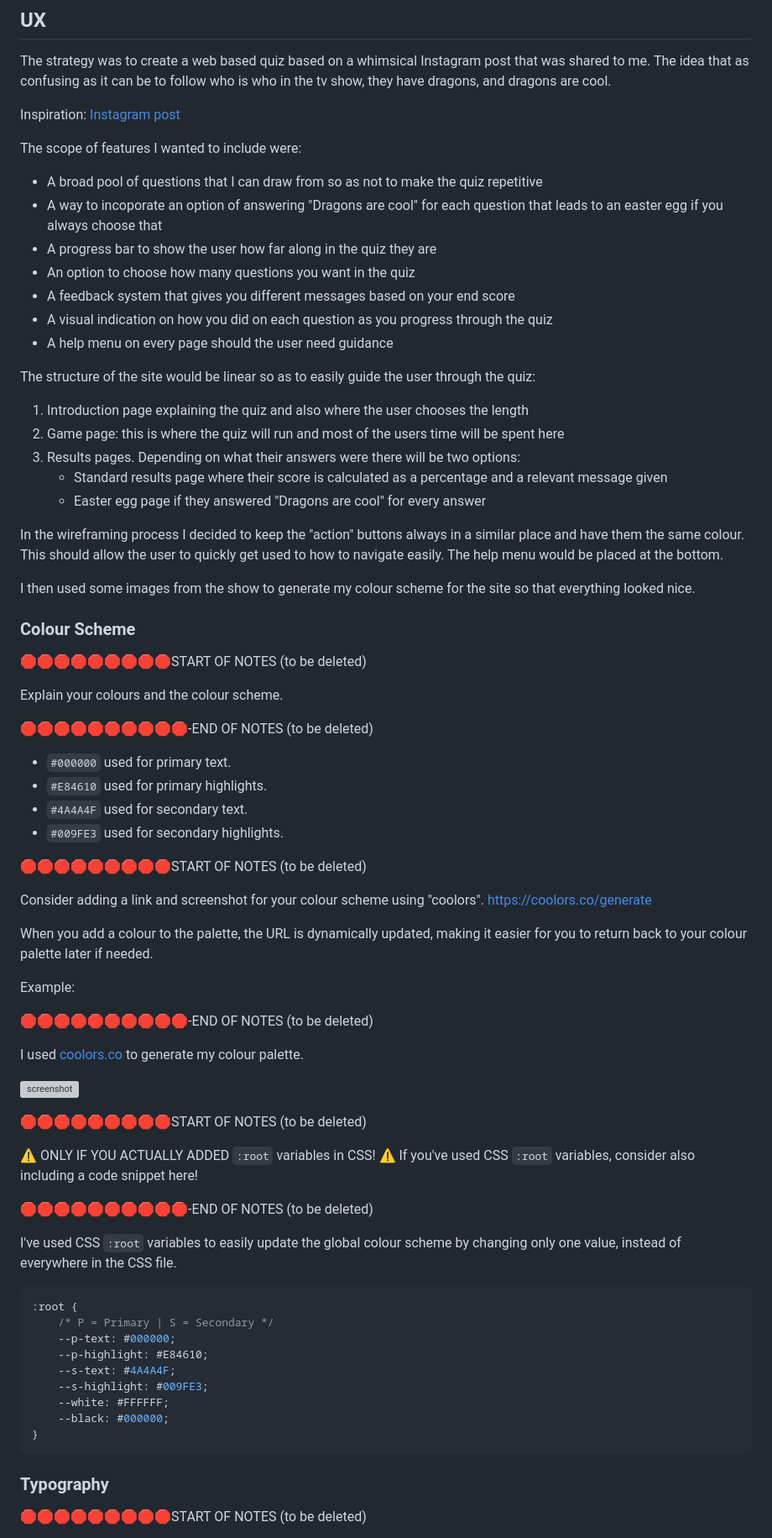
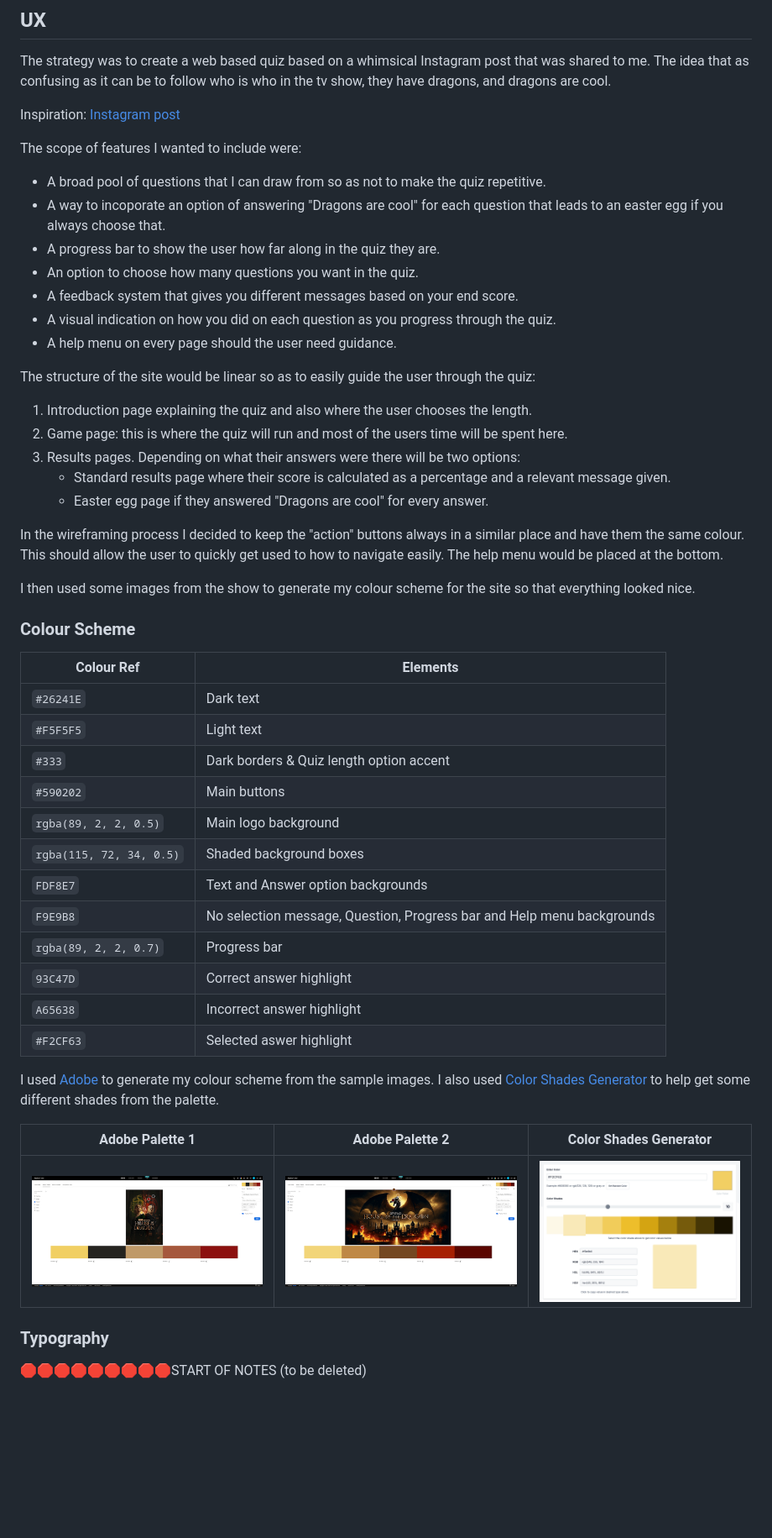
Before and after one commit to apeskinian/p2_dac, a Markdown page: README.md, the part around the change. Shown: that part at 84% size. Drawn GitHub-style; pictures changed too: documentation/colours/adobe_colours_01.png (added), documentation/colours/adobe_colours_02.png (added), documentation/colours/colour_shades_generator_01.png (added); blank space fills up the shorter version; grey boxes are pictures that could not be loaded.

Commit message:
Update README.md with: Colour Scheme

````diff
--- a/README.md
+++ b/README.md
@@ -17,20 +17,20 @@ The strategy was to create a web based quiz based on a whimsical Instagram post
 Inspiration: [Instagram post](https://www.instagram.com/reel/C84vGgdu4kZ/?igsh=NGF3bGh2cTNyeThn)
 
 The scope of features I wanted to include were:
-- A broad pool of questions that I can draw from so as not to make the quiz repetitive
-- A way to incoporate an option of answering "Dragons are cool" for each question that leads to an easter egg if you always choose that
-- A progress bar to show the user how far along in the quiz they are
-- An option to choose how many questions you want in the quiz
-- A feedback system that gives you different messages based on your end score
-- A visual indication on how you did on each question as you progress through the quiz
-- A help menu on every page should the user need guidance
+- A broad pool of questions that I can draw from so as not to make the quiz repetitive.
+- A way to incoporate an option of answering "Dragons are cool" for each question that leads to an easter egg if you always choose that.
+- A progress bar to show the user how far along in the quiz they are.
+- An option to choose how many questions you want in the quiz.
+- A feedback system that gives you different messages based on your end score.
+- A visual indication on how you did on each question as you progress through the quiz.
+- A help menu on every page should the user need guidance.
 
 The structure of the site would be linear so as to easily guide the user through the quiz:
-1. Introduction page explaining the quiz and also where the user chooses the length
-2. Game page: this is where the quiz will run and most of the users time will be spent here
+1. Introduction page explaining the quiz and also where the user chooses the length.
+2. Game page: this is where the quiz will run and most of the users time will be spent here.
 3. Results pages. Depending on what their answers were there will be two options:
-   - Standard results page where their score is calculated as a percentage and a relevant message given
-   - Easter egg page if they answered "Dragons are cool" for every answer
+   - Standard results page where their score is calculated as a percentage and a relevant message given.
+   - Easter egg page if they answered "Dragons are cool" for every answer.
 
 In the wireframing process I decided to keep the "action" buttons always in a similar place and have them the same colour. This should allow the user to quickly get used to how to navigate easily. The help menu would be placed at the bottom.
 
@@ -38,52 +38,27 @@ I then used some images from the show to generate my colour scheme for the site
 
 ### Colour Scheme
 
-🛑🛑🛑🛑🛑🛑🛑🛑🛑START OF NOTES (to be deleted)
+| Colour Ref | Elements |
+| --- | --- |
+| `#26241E` | Dark text |
+| `#F5F5F5` | Light text |
+| `#333` | Dark borders & Quiz length option accent |
+| `#590202` | Main buttons |
+| `rgba(89, 2, 2, 0.5)` | Main logo background |
+| `rgba(115, 72, 34, 0.5)` | Shaded background boxes |
+| `FDF8E7` | Text and Answer option backgrounds |
+| `F9E9B8` | No selection message, Question, Progress bar and Help menu backgrounds |
+| `rgba(89, 2, 2, 0.7)` | Progress bar |
+| `93C47D` | Correct answer highlight |
+| `A65638` | Incorrect answer highlight |
+| `#F2CF63` | Selected aswer highlight |
 
-Explain your colours and the colour scheme.
+I used [Adobe](https://color.adobe.com/create/image) to generate my colour scheme from the sample images.
+I also used [Color Shades Generator](https://mdigi.tools/color-shades/#f2cf63) to help get some different shades from the palette.
 
-🛑🛑🛑🛑🛑🛑🛑🛑🛑🛑-END OF NOTES (to be deleted)
-
-- `#000000` used for primary text.
-- `#E84610` used for primary highlights.
-- `#4A4A4F` used for secondary text.
-- `#009FE3` used for secondary highlights.
-
-🛑🛑🛑🛑🛑🛑🛑🛑🛑START OF NOTES (to be deleted)
-
-Consider adding a link and screenshot for your colour scheme using "coolors".
-https://coolors.co/generate
-
-When you add a colour to the palette, the URL is dynamically updated, making it easier for you to return back to your colour palette later if needed.
-
-Example:
-
-🛑🛑🛑🛑🛑🛑🛑🛑🛑🛑-END OF NOTES (to be deleted)
-
-I used [coolors.co](https://coolors.co/e84610-009fe3-4a4a4f-445261-d63649-e6ecf0-000000) to generate my colour palette.
-
-![screenshot](documentation/coolors.png)
-
-🛑🛑🛑🛑🛑🛑🛑🛑🛑START OF NOTES (to be deleted)
-
-⚠️ ONLY IF YOU ACTUALLY ADDED `:root` variables in CSS! ⚠️
-If you've used CSS `:root` variables, consider also including a code snippet here!
-
-🛑🛑🛑🛑🛑🛑🛑🛑🛑🛑-END OF NOTES (to be deleted)
-
-I've used CSS `:root` variables to easily update the global colour scheme by changing only one value, instead of everywhere in the CSS file.
-
-```css
-:root {
-    /* P = Primary | S = Secondary */
-    --p-text: #000000;
-    --p-highlight: #E84610;
-    --s-text: #4A4A4F;
-    --s-highlight: #009FE3;
-    --white: #FFFFFF;
-    --black: #000000;
-}
-```
+| Adobe Palette 1 | Adobe Palette 2 | Color Shades Generator |
+| --- | --- | --- |
+| ![Adobe Colors 1](documentation/colours/adobe_colours_01.png) | ![Adobe Colors 1](documentation/colours/adobe_colours_02.png) | ![Color Shades Generator](documentation/colours/colour_shades_generator_01.png) |
 
 ### Typography
 
````
Also changed, not shown: 1 other file.
